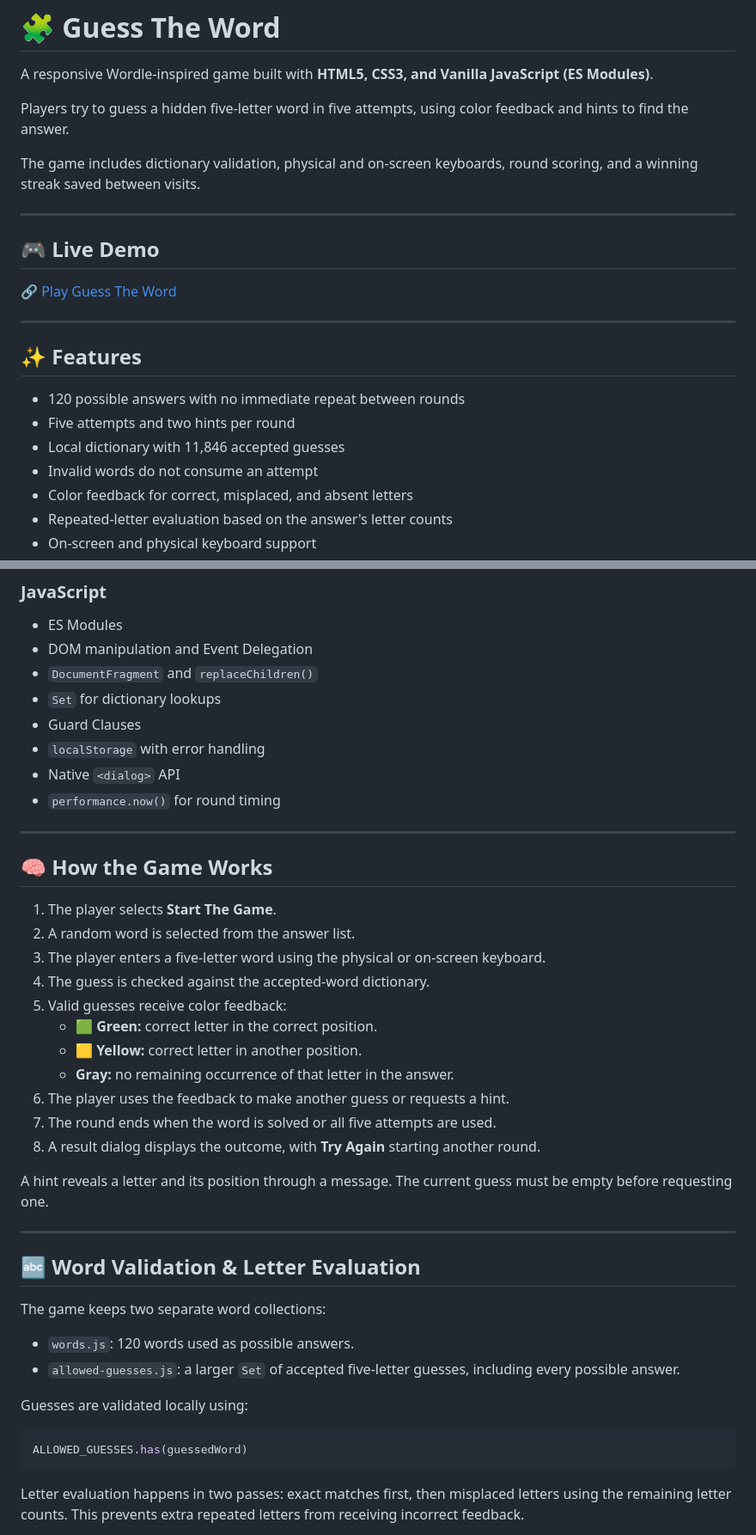
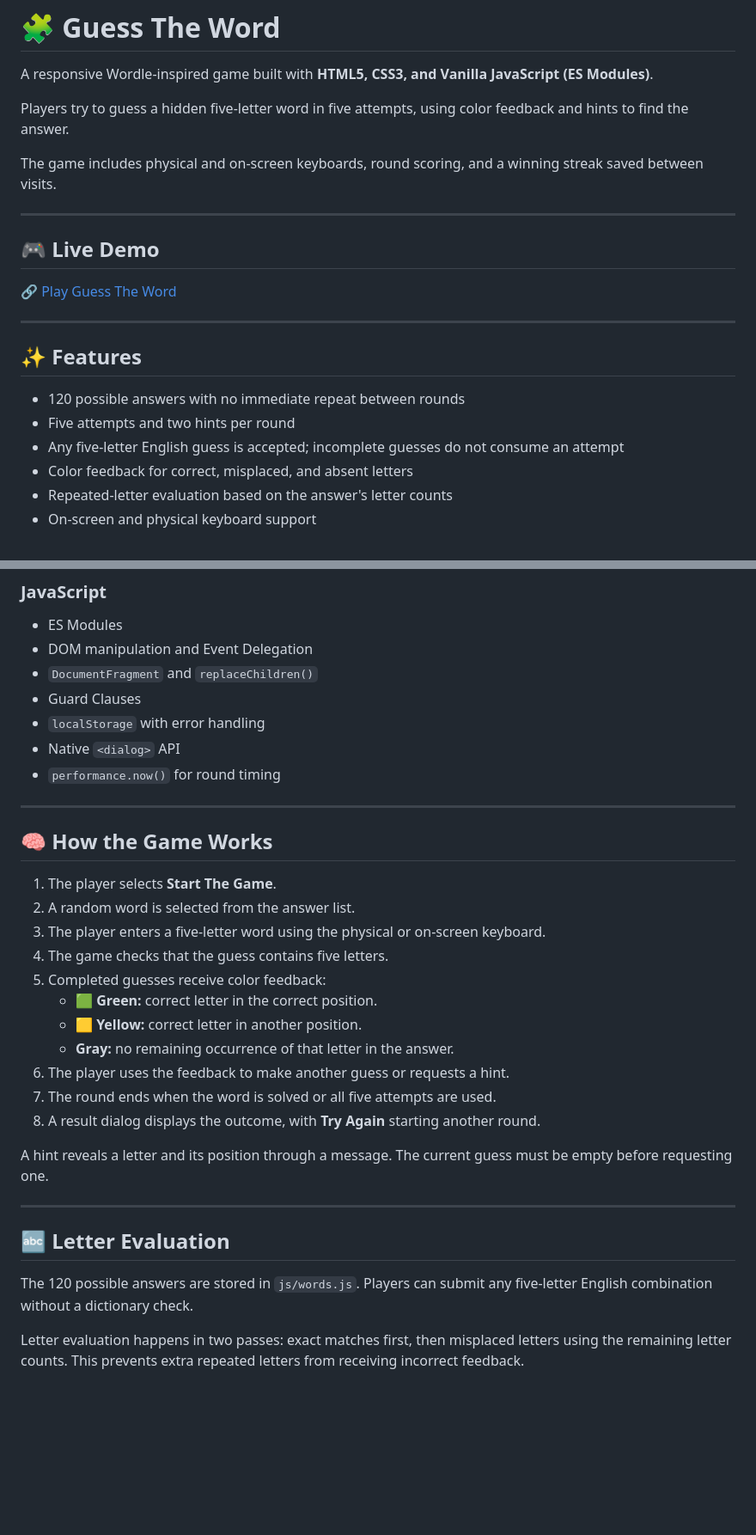
Before and after one commit to BasosyTech/Basosy-wordle-game, a Markdown page: README.md, 2 parts joined by grey strips. Shown at 86% size. Drawn GitHub-style; blank space fills up the shorter version.

Commit message:
Update documentation after removing guess dictionary
Updated the README to clarify game rules and features.

````diff
--- a/README.md
+++ b/README.md
@@ -4,7 +4,7 @@ A responsive Wordle-inspired game built with **HTML5, CSS3, and Vanilla JavaScri
 
 Players try to guess a hidden five-letter word in five attempts, using color feedback and hints to find the answer.
 
-The game includes dictionary validation, physical and on-screen keyboards, round scoring, and a winning streak saved between visits.
+The game includes physical and on-screen keyboards, round scoring, and a winning streak saved between visits.
 
 ---
 
@@ -18,8 +18,7 @@ The game includes dictionary validation, physical and on-screen keyboards, round
 
 - 120 possible answers with no immediate repeat between rounds
 - Five attempts and two hints per round
-- Local dictionary with 11,846 accepted guesses
-- Invalid words do not consume an attempt
+- Any five-letter English guess is accepted; incomplete guesses do not consume an attempt
 - Color feedback for correct, misplaced, and absent letters
 - Repeated-letter evaluation based on the answer's letter counts
 - On-screen and physical keyboard support
@@ -59,7 +58,6 @@ The game includes dictionary validation, physical and on-screen keyboards, round
 - ES Modules
 - DOM manipulation and Event Delegation
 - `DocumentFragment` and `replaceChildren()`
-- `Set` for dictionary lookups
 - Guard Clauses
 - `localStorage` with error handling
 - Native `<dialog>` API
@@ -72,8 +70,8 @@ The game includes dictionary validation, physical and on-screen keyboards, round
 1. The player selects **Start The Game**.
 2. A random word is selected from the answer list.
 3. The player enters a five-letter word using the physical or on-screen keyboard.
-4. The guess is checked against the accepted-word dictionary.
-5. Valid guesses receive color feedback:
+4. The game checks that the guess contains five letters.
+5. Completed guesses receive color feedback:
    - 🟩 **Green:** correct letter in the correct position.
    - 🟨 **Yellow:** correct letter in another position.
    - **Gray:** no remaining occurrence of that letter in the answer.
@@ -85,18 +83,9 @@ A hint reveals a letter and its position through a message. The current guess mu
 
 ---
 
-## 🔤 Word Validation & Letter Evaluation
+## 🔤 Letter Evaluation
 
-The game keeps two separate word collections:
-
-- `words.js`: 120 words used as possible answers.
-- `allowed-guesses.js`: a larger `Set` of accepted five-letter guesses, including every possible answer.
-
-Guesses are validated locally using:
-
-```javascript
-ALLOWED_GUESSES.has(guessedWord)
-```
+The 120 possible answers are stored in `js/words.js`. Players can submit any five-letter English combination without a dictionary check.
 
 Letter evaluation happens in two passes: exact matches first, then misplaced letters using the remaining letter counts. This prevents extra repeated letters from receiving incorrect feedback.
 
````
Also changed, not shown: other parts of README.md (+1 -13 lines).
